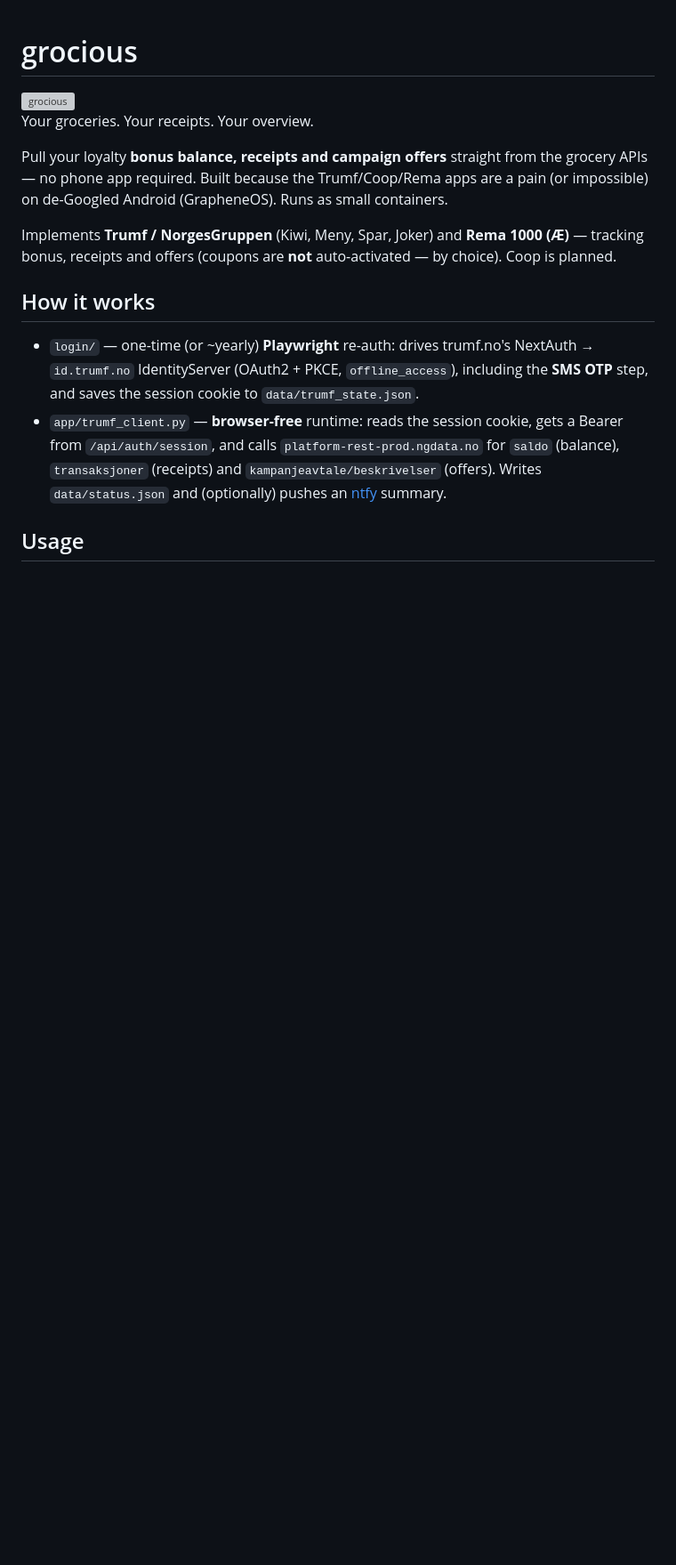
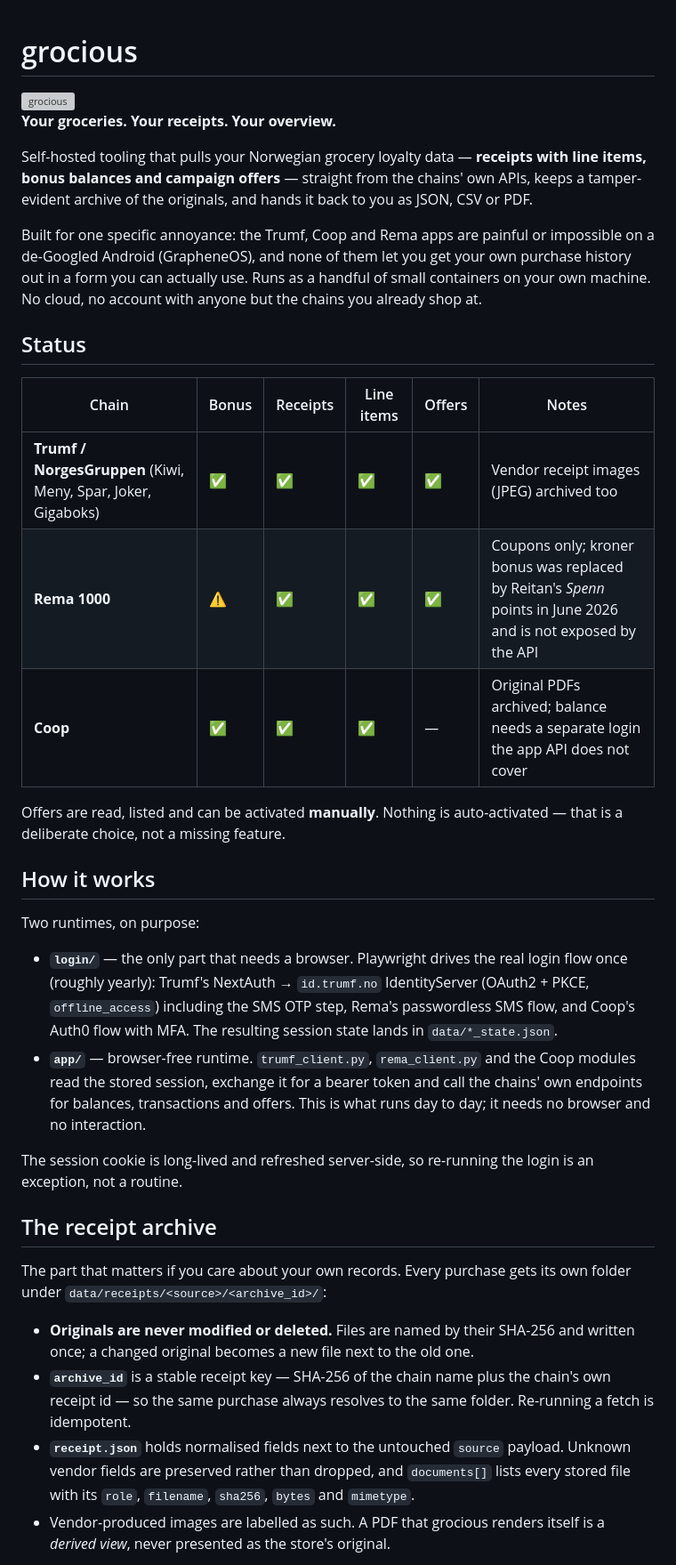
Before and after one commit to palhatlem/grocious, a Markdown page: README.md, the part around one of its changes. Shown at 89% size. Drawn GitHub-style; blank space fills up the shorter version; grey boxes are pictures that could not be loaded.

```diff
--- a/README.md
+++ b/README.md
@@ -2,22 +2,57 @@
 
 <img src="app/static/brand/grocious-readme.png" alt="grocious" width="560">
 
-Your groceries. Your receipts. Your overview.
+**Your groceries. Your receipts. Your overview.**
 
-Pull your loyalty **bonus balance, receipts and campaign offers** straight from the
-grocery APIs — no phone app required. Built because the Trumf/Coop/Rema apps are a
-pain (or impossible) on de-Googled Android (GrapheneOS). Runs as small containers.
+Self-hosted tooling that pulls your Norwegian grocery loyalty data — **receipts with line
+items, bonus balances and campaign offers** — straight from the chains' own APIs, keeps a
+tamper-evident archive of the originals, and hands it back to you as JSON, CSV or PDF.
 
-Implements **Trumf / NorgesGruppen** (Kiwi, Meny, Spar, Joker) and **Rema 1000 (Æ)** —
-tracking bonus, receipts and offers (coupons are **not** auto-activated — by choice). Coop is planned.
+Built for one specific annoyance: the Trumf, Coop and Rema apps are painful or impossible
+on a de-Googled Android (GrapheneOS), and none of them let you get your own purchase
+history out in a form you can actually use. Runs as a handful of small containers on your
+own machine. No cloud, no account with anyone but the chains you already shop at.
+
+## Status
+
+| Chain | Bonus | Receipts | Line items | Offers | Notes |
+|---|---|---|---|---|---|
+| **Trumf / NorgesGruppen** (Kiwi, Meny, Spar, Joker, Gigaboks) | ✅ | ✅ | ✅ | ✅ | Vendor receipt images (JPEG) archived too |
+| **Rema 1000** | ⚠️ | ✅ | ✅ | ✅ | Coupons only; kroner bonus was replaced by Reitan's *Spenn* points in June 2026 and is not exposed by the API |
+| **Coop** | ✅ | ✅ | ✅ | — | Original PDFs archived; balance needs a separate login the app API does not cover |
+
+Offers are read, listed and can be activated **manually**. Nothing is auto-activated —
+that is a deliberate choice, not a missing feature.
 
 ## How it works
-- `login/` — one-time (or ~yearly) **Playwright** re-auth: drives trumf.no's NextAuth →
-  `id.trumf.no` IdentityServer (OAuth2 + PKCE, `offline_access`), including the **SMS OTP**
-  step, and saves the session cookie to `data/trumf_state.json`.
-- `app/trumf_client.py` — **browser-free** runtime: reads the session cookie, gets a Bearer
-  from `/api/auth/session`, and calls `platform-rest-prod.ngdata.no` for `saldo` (balance),
-  `transaksjoner` (receipts) and `kampanjeavtale/beskrivelser` (offers). Writes `data/status.json`
-  and (optionally) pushes an [ntfy](https://ntfy.sh) summary.
 
-## Usage
+Two runtimes, on purpose:
+
+- **`login/`** — the only part that needs a browser. Playwright drives the real login flow
+  once (roughly yearly): Trumf's NextAuth → `id.trumf.no` IdentityServer (OAuth2 + PKCE,
+  `offline_access`) including the SMS OTP step, Rema's passwordless SMS flow, and Coop's
+  Auth0 flow with MFA. The resulting session state lands in `data/*_state.json`.
+- **`app/`** — browser-free runtime. `trumf_client.py`, `rema_client.py` and the Coop
+  modules read the stored session, exchange it for a bearer token and call the chains'
+  own endpoints for balances, transactions and offers. This is what runs day to day;
+  it needs no browser and no interaction.
+
+The session cookie is long-lived and refreshed server-side, so re-running the login is an
+exception, not a routine.
+
+## The receipt archive
+
+The part that matters if you care about your own records. Every purchase gets its own
+folder under `data/receipts/<source>/<archive_id>/`:
+
+- **Originals are never modified or deleted.** Files are named by their SHA-256 and
+  written once; a changed original becomes a new file next to the old one.
+- **`archive_id`** is a stable receipt key — SHA-256 of the chain name plus the chain's own
+  receipt id — so the same purchase always resolves to the same folder. Re-running a fetch
+  is idempotent.
+- **`receipt.json`** holds normalised fields next to the untouched `source` payload. Unknown
+  vendor fields are preserved rather than dropped, and `documents[]` lists every stored file
+  with its `role`, `filename`, `sha256`, `bytes` and `mimetype`.
+- Vendor-produced images are labelled as such. A PDF that grocious renders itself is a
+  *derived view*, never presented as the store's original.
+
```
Also changed, not shown: other parts of README.md (+85 -37 lines).
